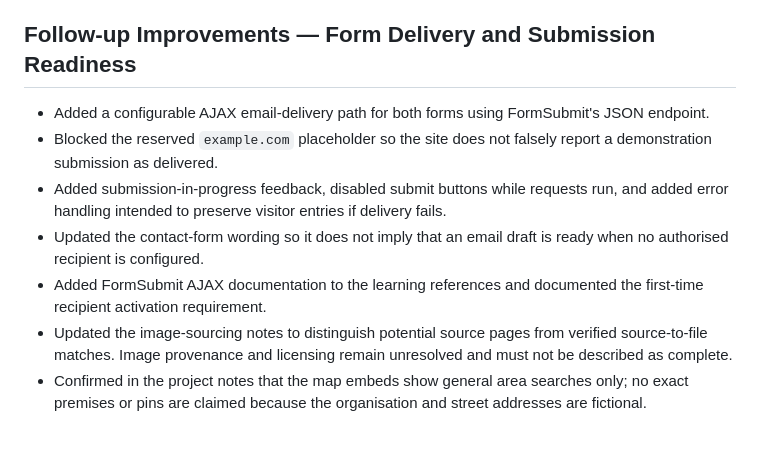
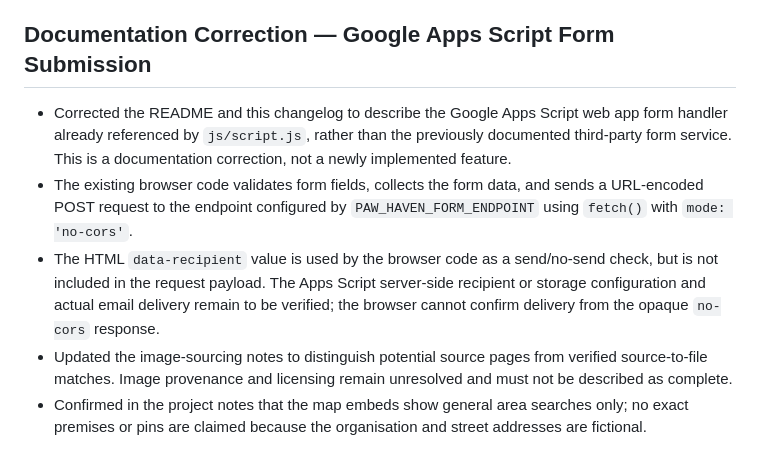
Before and after one commit to mudzani/ST10512213-WEDE51112-POE, a Markdown page: CHANGELOG.md, the part around the change. Drawn GitHub-style.

```diff
--- a/CHANGELOG.md
+++ b/CHANGELOG.md
@@ -69,12 +69,10 @@ The Part 2 feedback identified responsive navigation and responsive images as ar
 - Recorded static checks: JavaScript syntax passed; local file paths and image alt attributes were checked; no duplicate IDs were found by the checker; and `sitemap.xml` parsed as valid XML.
 - Browser interaction testing, pushing the latest changes to GitHub and live GitHub Pages deployment remain to be completed and verified.
 
-## Follow-up Improvements — Form Delivery and Submission Readiness
+## Documentation Correction — Google Apps Script Form Submission
 
-- Added a configurable AJAX email-delivery path for both forms using FormSubmit's JSON endpoint.
-- Blocked the reserved `example.com` placeholder so the site does not falsely report a demonstration submission as delivered.
-- Added submission-in-progress feedback, disabled submit buttons while requests run, and added error handling intended to preserve visitor entries if delivery fails.
-- Updated the contact-form wording so it does not imply that an email draft is ready when no authorised recipient is configured.
-- Added FormSubmit AJAX documentation to the learning references and documented the first-time recipient activation requirement.
+- Corrected the README and this changelog to describe the Google Apps Script web app form handler already referenced by `js/script.js`, rather than the previously documented third-party form service. This is a documentation correction, not a newly implemented feature.
+- The existing browser code validates form fields, collects the form data, and sends a URL-encoded POST request to the endpoint configured by `PAW_HAVEN_FORM_ENDPOINT` using `fetch()` with `mode: 'no-cors'`.
+- The HTML `data-recipient` value is used by the browser code as a send/no-send check, but is not included in the request payload. The Apps Script server-side recipient or storage configuration and actual email delivery remain to be verified; the browser cannot confirm delivery from the opaque `no-cors` response.
 - Updated the image-sourcing notes to distinguish potential source pages from verified source-to-file matches. Image provenance and licensing remain unresolved and must not be described as complete.
 - Confirmed in the project notes that the map embeds show general area searches only; no exact premises or pins are claimed because the organisation and street addresses are fictional.
```
Also changed, not shown: README.md (+24 -19 lines).
